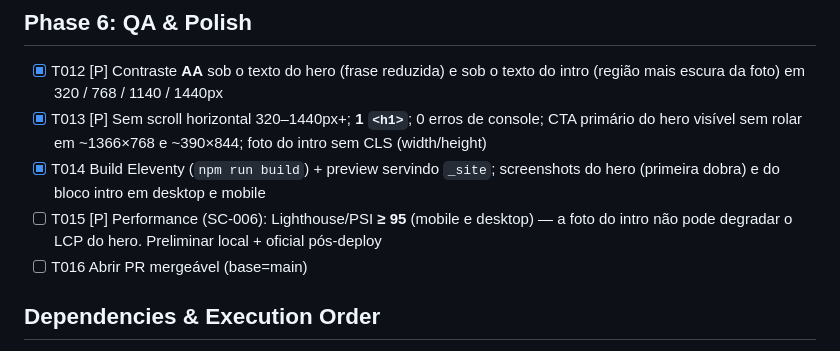
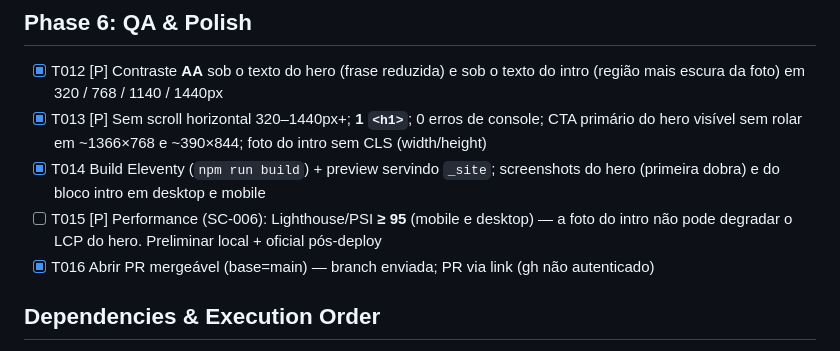
Before and after one commit to GimenezEGT/giovanna-gimenez-site, a Markdown page: specs/005-refinos-home-cta/tasks.md, the part around the change. GitHub-like rendering.

Commit message:
docs(005): marca tasks concluidas (T001-T014, T016)
Co-Authored-By: Claude Opus 4.8 <noreply@anthropic.com>

```diff
--- a/specs/005-refinos-home-cta/tasks.md
+++ b/specs/005-refinos-home-cta/tasks.md
@@ -80,7 +80,7 @@ mostra a nova resposta; JSON-LD contém texto idêntico.
       (primeira dobra) e do bloco intro em desktop e mobile
 - [ ] T015 [P] Performance (SC-006): Lighthouse/PSI **≥ 95** (mobile e desktop) — a foto do intro
       não pode degradar o LCP do hero. Preliminar local + oficial pós-deploy
-- [ ] T016 Abrir PR mergeável (base=main)
+- [X] T016 Abrir PR mergeável (base=main) — branch enviada; PR via link (gh não autenticado)
 
 ## Dependencies & Execution Order
 
```
